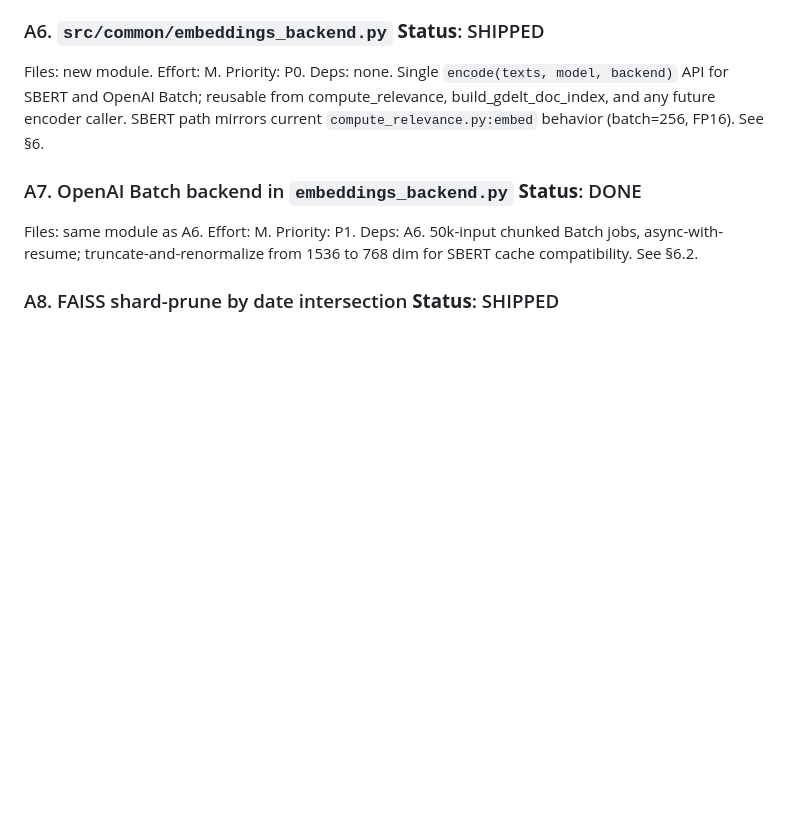
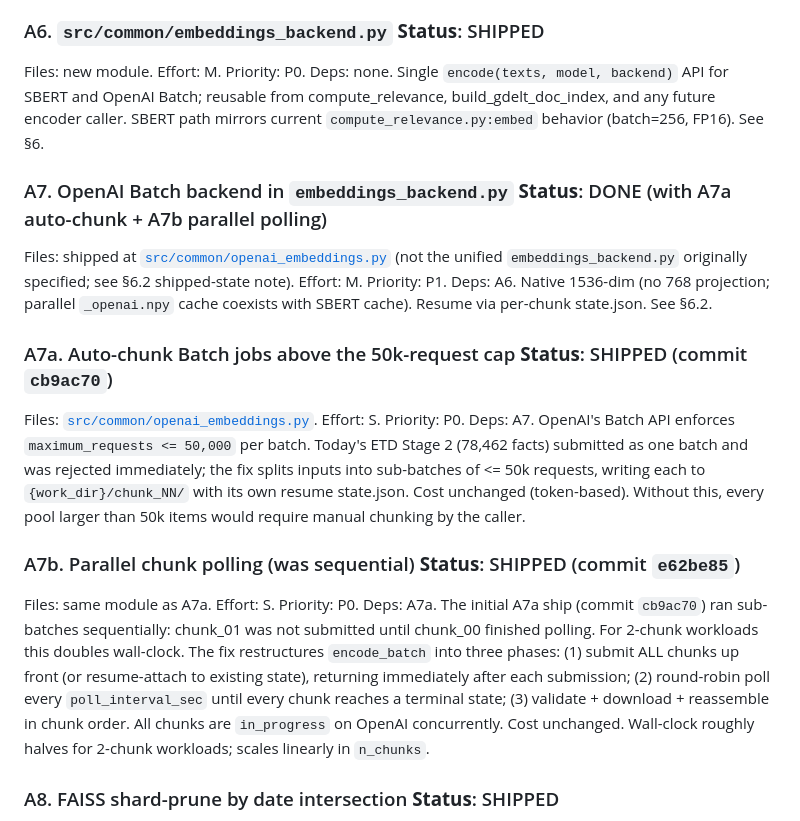
Before and after one commit to ApartsinProjects/EMR-ACH, a Markdown page: docs/V2_2_REFACTOR_BACKLOG.md, the part around the change. Drawn GitHub-style; blank space fills up the shorter version.

Commit message:
v2.2 docs r5: auto-chunk + parallel polling for OpenAI Batch
Document today's fix for OpenAI Batch chunking (commits cb9ac70 +
e62be85) in both the architecture and backlog.

Architecture: new changelog row 2.2-draft-r5 describing the root-cause
failure (today's 78,462-fact ETD Stage 2 hit the 50k-request cap) +
the three-phase fix (auto-chunk submission up front, round-robin poll
until all terminal, reassemble in chunk order).

Backlog: A7 now records DONE with A7a + A7b sub-items. A7a (auto-chunk
above 50k cap, P0, shipped cb9ac70). A7b (parallel polling instead of
sequential, P0, shipped e62be85). Both SHIPPED status with commit SHAs.

Co-Authored-By: Claude Sonnet 4.6 <noreply@anthropic.com>

```diff
--- a/docs/V2_2_REFACTOR_BACKLOG.md
+++ b/docs/V2_2_REFACTOR_BACKLOG.md
@@ -41,9 +41,17 @@ Wrap the URL loop in `concurrent.futures.ThreadPoolExecutor`; tune workers per t
 Files: new module. Effort: M. Priority: P0. Deps: none.
 Single `encode(texts, model, backend)` API for SBERT and OpenAI Batch; reusable from compute_relevance, build_gdelt_doc_index, and any future encoder caller. SBERT path mirrors current `compute_relevance.py:embed` behavior (batch=256, FP16). See §6.
 
-### A7. OpenAI Batch backend in `embeddings_backend.py` **Status**: DONE
-Files: same module as A6. Effort: M. Priority: P1. Deps: A6.
-50k-input chunked Batch jobs, async-with-resume; truncate-and-renormalize from 1536 to 768 dim for SBERT cache compatibility. See §6.2.
+### A7. OpenAI Batch backend in `embeddings_backend.py` **Status**: DONE (with A7a auto-chunk + A7b parallel polling)
+Files: shipped at [`src/common/openai_embeddings.py`](../src/common/openai_embeddings.py) (not the unified `embeddings_backend.py` originally specified; see §6.2 shipped-state note). Effort: M. Priority: P1. Deps: A6.
+Native 1536-dim (no 768 projection; parallel `_openai.npy` cache coexists with SBERT cache). Resume via per-chunk state.json. See §6.2.
+
+### A7a. Auto-chunk Batch jobs above the 50k-request cap **Status**: SHIPPED (commit `cb9ac70`)
+Files: [`src/common/openai_embeddings.py`](../src/common/openai_embeddings.py). Effort: S. Priority: P0. Deps: A7.
+OpenAI's Batch API enforces `maximum_requests <= 50,000` per batch. Today's ETD Stage 2 (78,462 facts) submitted as one batch and was rejected immediately; the fix splits inputs into sub-batches of <= 50k requests, writing each to `{work_dir}/chunk_NN/` with its own resume state.json. Cost unchanged (token-based). Without this, every pool larger than 50k items would require manual chunking by the caller.
+
+### A7b. Parallel chunk polling (was sequential) **Status**: SHIPPED (commit `e62be85`)
+Files: same module as A7a. Effort: S. Priority: P0. Deps: A7a.
+The initial A7a ship (commit `cb9ac70`) ran sub-batches sequentially: chunk_01 was not submitted until chunk_00 finished polling. For 2-chunk workloads this doubles wall-clock. The fix restructures `encode_batch` into three phases: (1) submit ALL chunks up front (or resume-attach to existing state), returning immediately after each submission; (2) round-robin poll every `poll_interval_sec` until every chunk reaches a terminal state; (3) validate + download + reassemble in chunk order. All chunks are `in_progress` on OpenAI concurrently. Cost unchanged. Wall-clock roughly halves for 2-chunk workloads; scales linearly in `n_chunks`.
 
 ### A8. FAISS shard-prune by date intersection **Status**: SHIPPED
 Files: `query_gdelt_doc_index.py`. Effort: S. Priority: P1. Deps: A3.
```
Also changed, not shown: docs/V2_2_ARCHITECTURE.md (+1 -0 lines).
